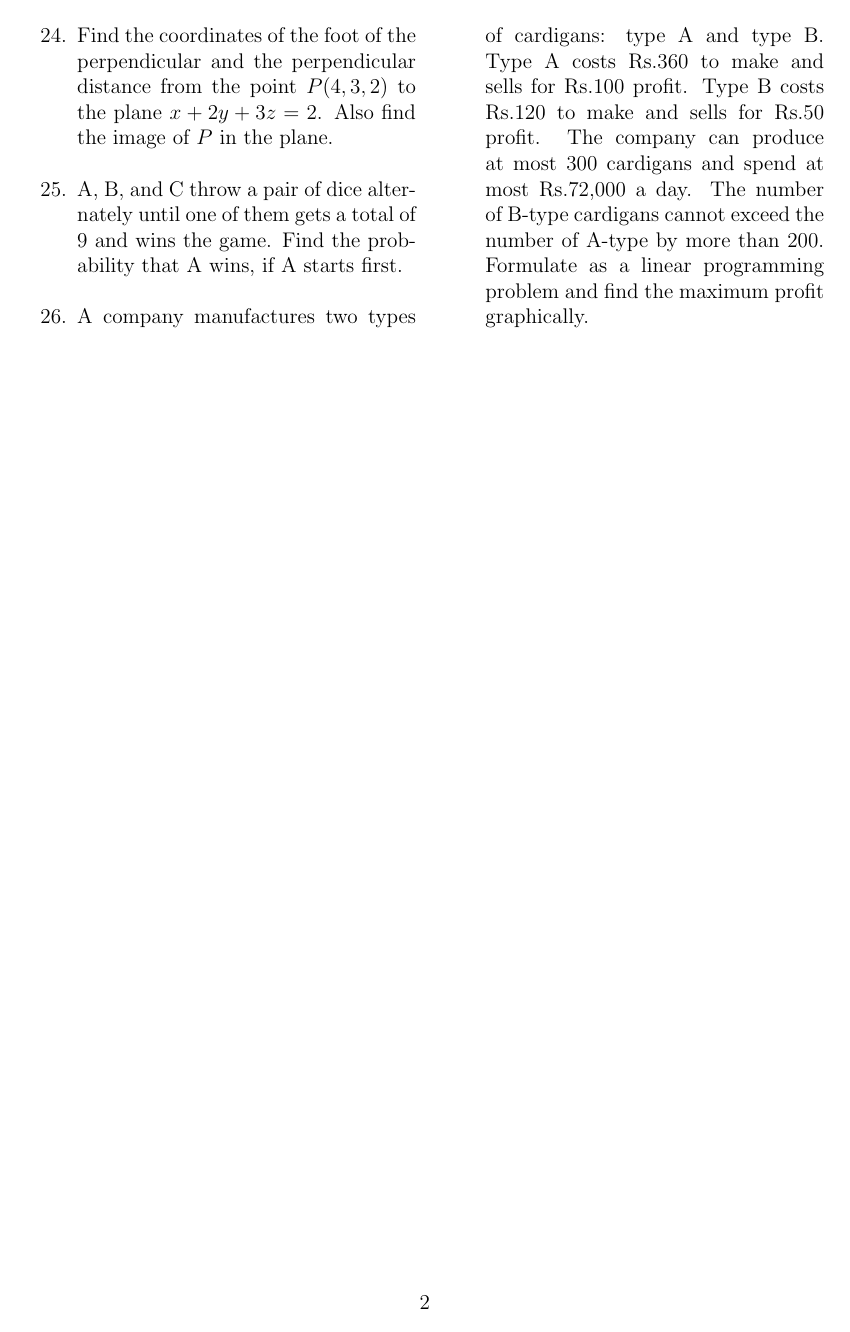
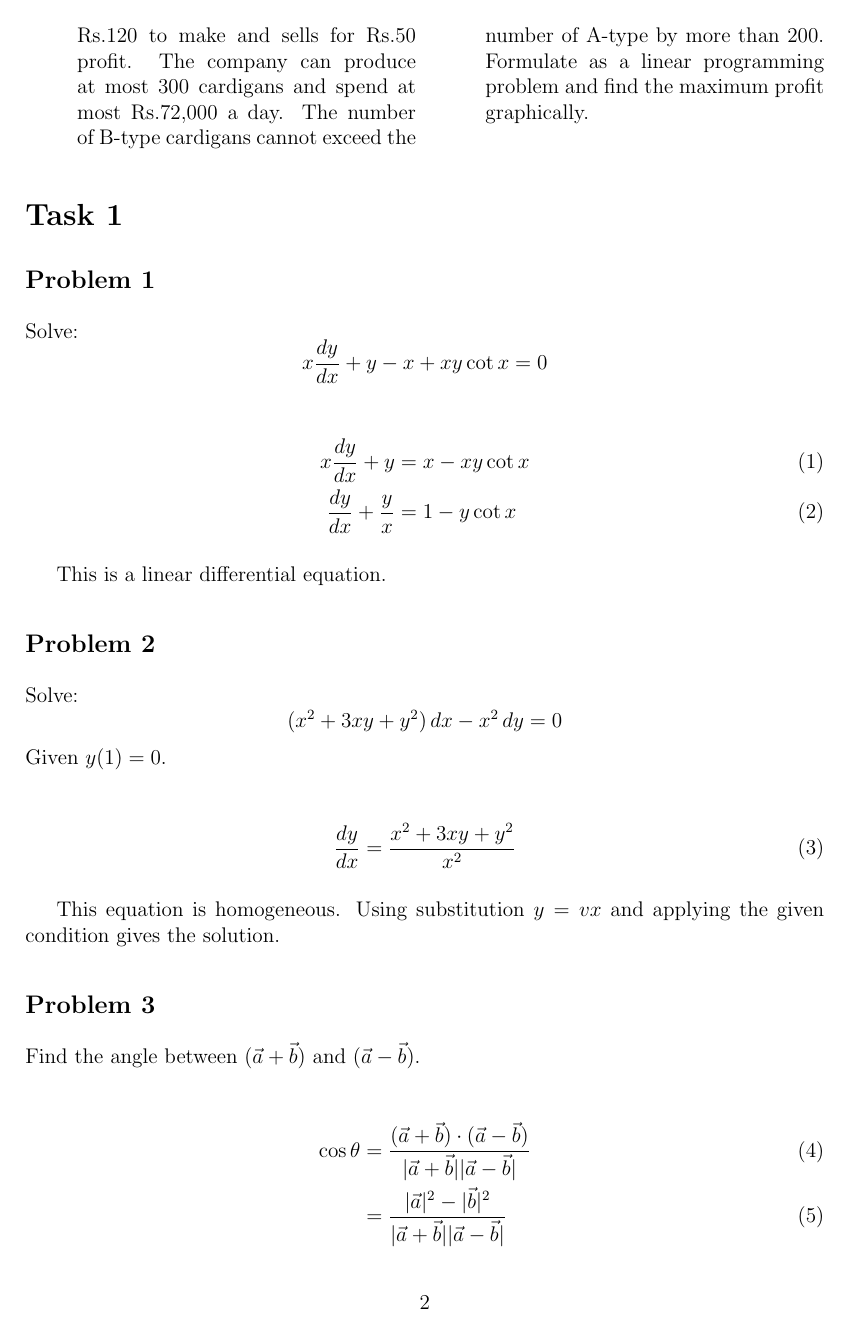
Before and after one commit to bhoomi-2612/FWC-M1, a LaTeX document (bhoomi_qp.tex): page 2 of 2. Compiled offline with pdfLaTeX.

Commit message:
Completed Task 1: LaTeX file, PDF, and logo

```diff
--- a/bhoomi_qp.tex
+++ b/bhoomi_qp.tex
@@ -120,5 +120,44 @@ and find the maximum profit graphically.
 
 \end{enumerate}
 \end{multicols}
+\section*{Task 1}
+
+\subsection*{Problem 1}
+Solve:
+\[
+x \frac{dy}{dx} + y - x + xy\cot x = 0
+\]
+
+\begin{align}
+x\frac{dy}{dx} + y &= x - xy\cot x \\
+\frac{dy}{dx} + \frac{y}{x} &= 1 - y\cot x
+\end{align}
+
+This is a linear differential equation.
+
+\subsection*{Problem 2}
+Solve:
+\[
+(x^2 + 3xy + y^2)\,dx - x^2\,dy = 0
+\]
+Given $y(1)=0$.
+
+\begin{align}
+\frac{dy}{dx} &= \frac{x^2 + 3xy + y^2}{x^2}
+\end{align}
+
+This equation is homogeneous.
+Using substitution $y = vx$ and applying the given condition gives the solution.
+
+\subsection*{Problem 3}
+Find the angle between $(\vec a + \vec b)$ and $(\vec a - \vec b)$.
+
+\begin{align}
+\cos\theta &=
+\frac{(\vec a + \vec b)\cdot(\vec a - \vec b)}
+{|\vec a + \vec b||\vec a - \vec b|} \\
+&= \frac{|\vec a|^2 - |\vec b|^2}
+{|\vec a + \vec b||\vec a - \vec b|}
+\end{align}
 
 \end{document}
```
Also changed, not shown: Logo.png (added), bhoomi_qp.pdf.
